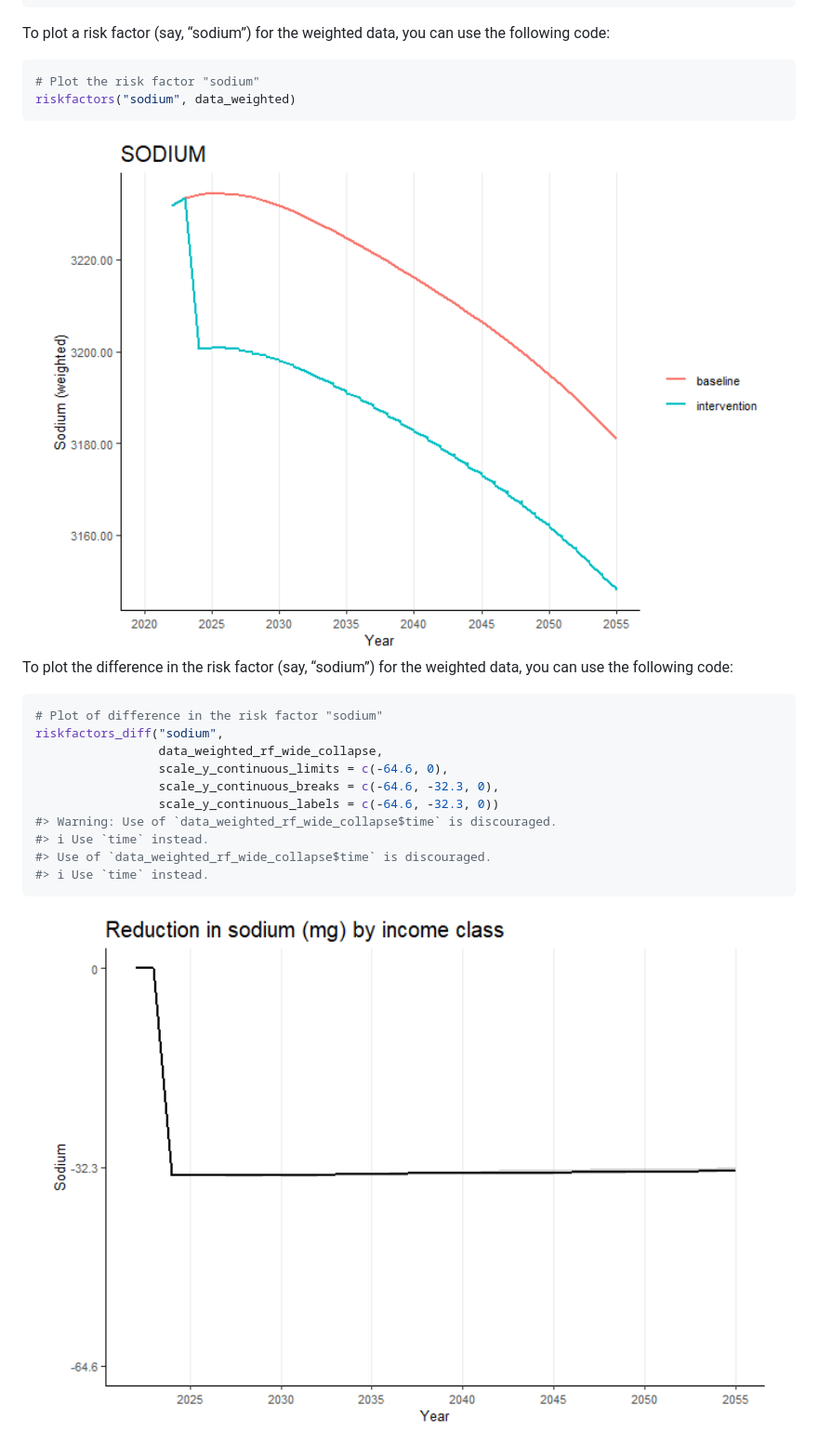
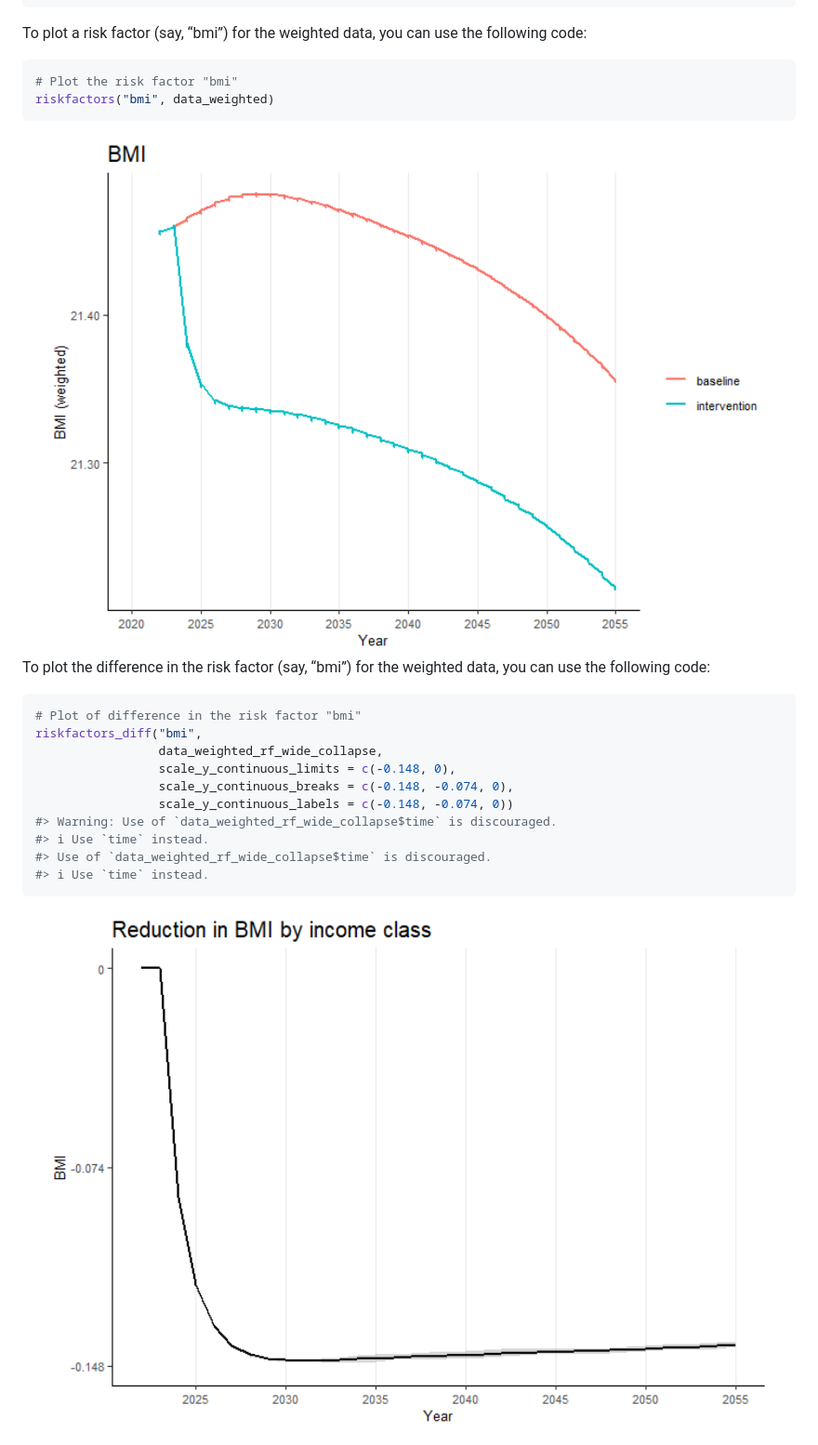
Before and after one commit to imperialCHEPI/healthgpsrvis, a Markdown page: README.md, the part around the change. Shown: that part at 93% size. GitHub-like rendering; pictures changed too: man/figures/README-riskfactor_plot-1.png, man/figures/README-riskfactors_diff_plot-1.png.

Commit message:
update README with bmi plot as example

````diff
--- a/README.md
+++ b/README.md
@@ -66,26 +66,26 @@ str(data_weighted_rf_wide_collapse)
 #>  $ diff_obesity_max : num [1:34] 0 0 -0.00256 -0.00362 -0.00416 ...
 ```
 
-To plot a risk factor (say, “sodium”) for the weighted data, you can use
+To plot a risk factor (say, “bmi”) for the weighted data, you can use
 the following code:
 
 ``` r
-# Plot the risk factor "sodium"
-riskfactors("sodium", data_weighted)
+# Plot the risk factor "bmi"
+riskfactors("bmi", data_weighted)
 ```
 
 <img src="man/figures/README-riskfactor_plot-1.png" width="100%" />
 
-To plot the difference in the risk factor (say, “sodium”) for the
-weighted data, you can use the following code:
+To plot the difference in the risk factor (say, “bmi”) for the weighted
+data, you can use the following code:
 
 ``` r
-# Plot of difference in the risk factor "sodium"
-riskfactors_diff("sodium",
+# Plot of difference in the risk factor "bmi"
+riskfactors_diff("bmi",
                  data_weighted_rf_wide_collapse,
-                 scale_y_continuous_limits = c(-64.6, 0),
-                 scale_y_continuous_breaks = c(-64.6, -32.3, 0),
-                 scale_y_continuous_labels = c(-64.6, -32.3, 0))
+                 scale_y_continuous_limits = c(-0.148, 0),
+                 scale_y_continuous_breaks = c(-0.148, -0.074, 0),
+                 scale_y_continuous_labels = c(-0.148, -0.074, 0))
 #> Warning: Use of `data_weighted_rf_wide_collapse$time` is discouraged.
 #> ℹ Use `time` instead.
 #> Use of `data_weighted_rf_wide_collapse$time` is discouraged.
````
Also changed, not shown: 1 other file.
